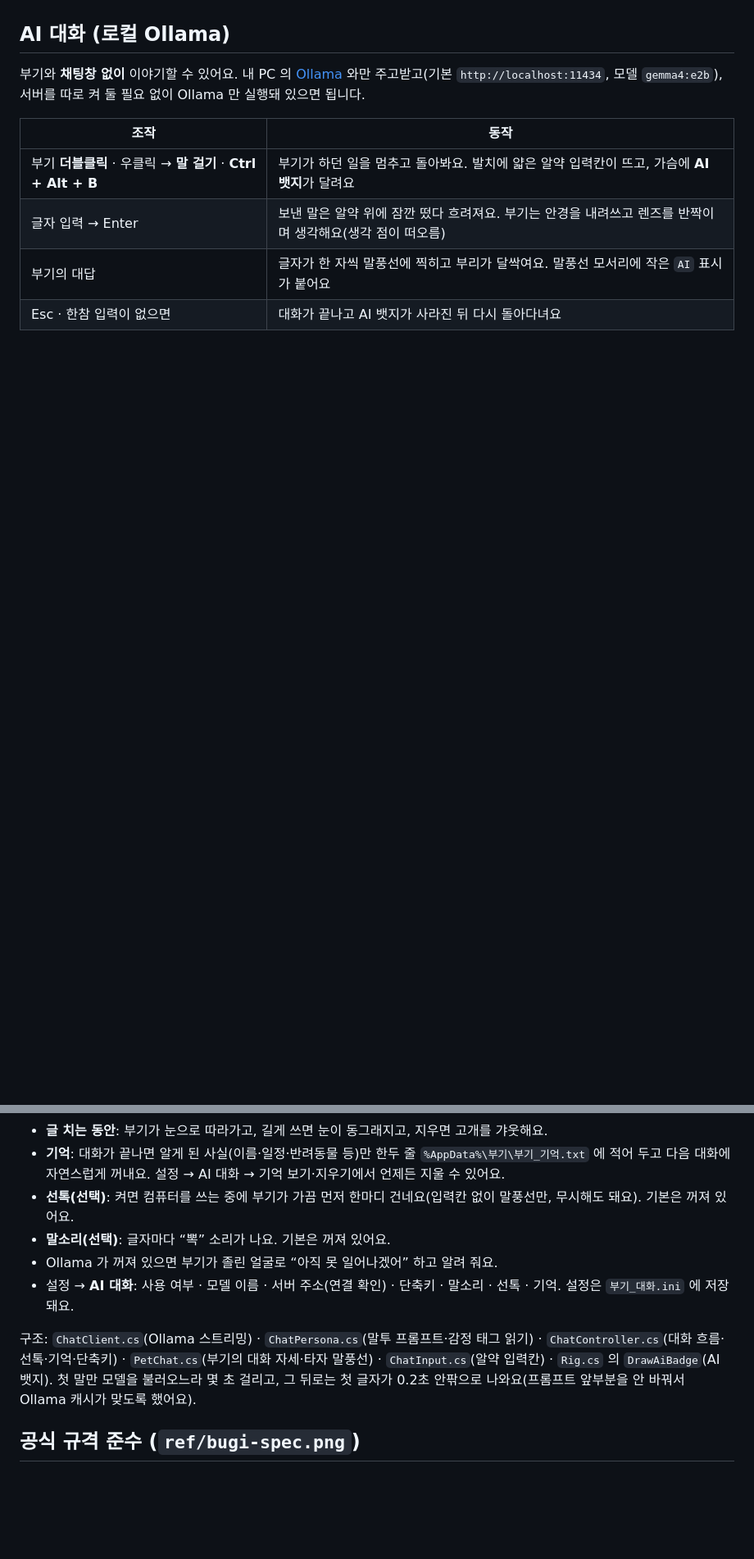
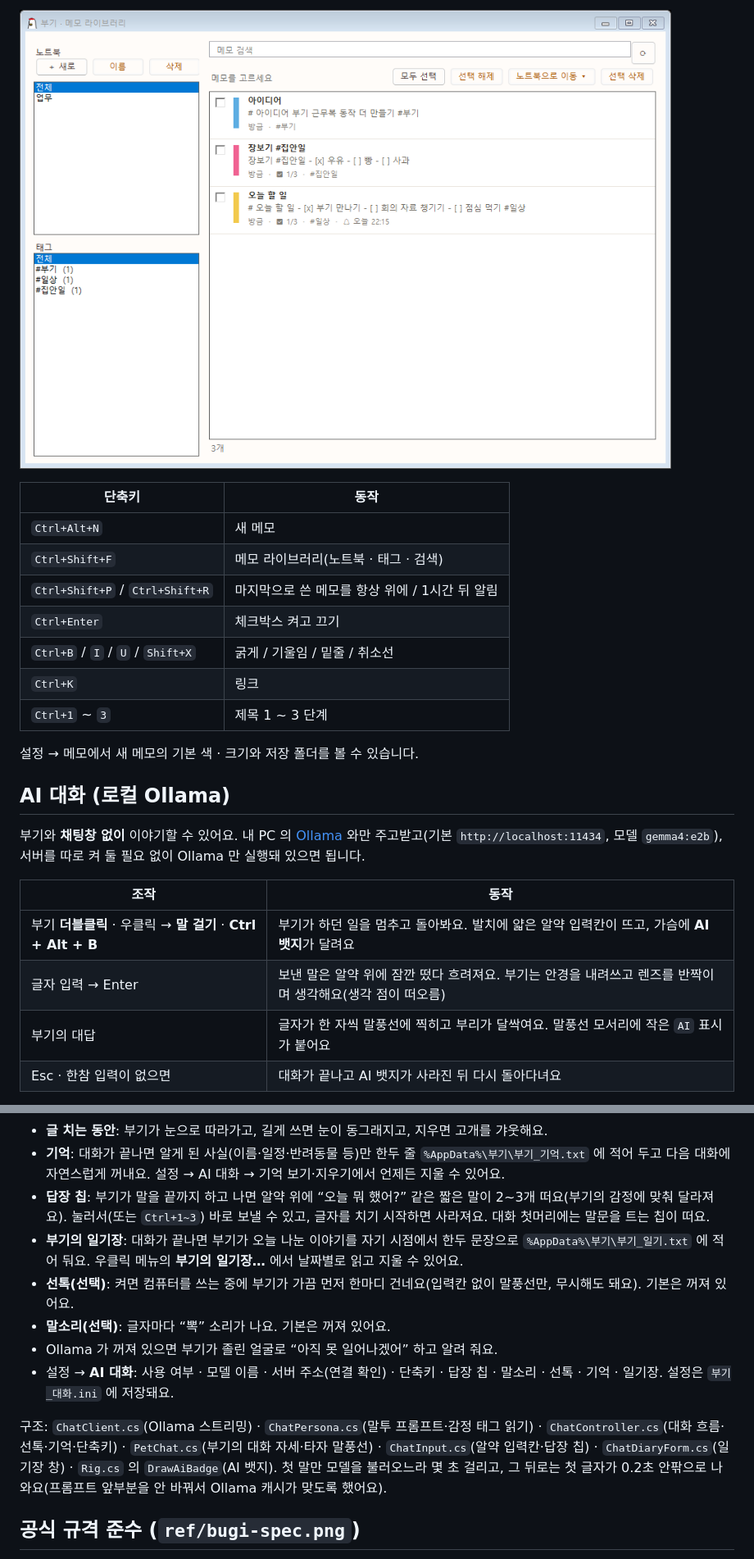
Before and after one commit to Ubermensch216/deskPet_Bugi, a Markdown page: README.md, 2 parts joined by grey strips. Shown at 82% size. Rendered like a GitHub page; pictures changed too: docs/library.png (added); blank space fills up the shorter version.

```diff
--- a/README.md
+++ b/README.md
@@ -21,3 +40,16 @@
+![메모 라이브러리](docs/library.png)
+
+| 단축키 | 동작 |
+|---|---|
+| `Ctrl+Alt+N` | 새 메모 |
+| `Ctrl+Shift+F` | 메모 라이브러리(노트북 · 태그 · 검색) |
+| `Ctrl+Shift+P` / `Ctrl+Shift+R` | 마지막으로 쓴 메모를 항상 위에 / 1시간 뒤 알림 |
+| `Ctrl+Enter` | 체크박스 켜고 끄기 |
+| `Ctrl+B` / `I` / `U` / `Shift+X` | 굵게 / 기울임 / 밑줄 / 취소선 |
+| `Ctrl+K` | 링크 |
+| `Ctrl+1` ~ `3` | 제목 1 ~ 3 단계 |
+
+설정 → 메모에서 새 메모의 기본 색 · 크기와 저장 폴더를 볼 수 있습니다.
 
 ## AI 대화 (로컬 Ollama)
 부기와 **채팅창 없이** 이야기할 수 있어요. 내 PC 의 [Ollama](https://ollama.com) 와만 주고받고(기본 `http://localhost:11434`, 모델 `gemma4:e2b`), 서버를 따로 켜 둘 필요 없이 Ollama 만 실행돼 있으면 됩니다.
@@ -33,12 +65,14 @@
 * **성격**: 거짓말을 못 하는 부기라 모르는 건 “몰라~ 안경으로 찾아봐도 모르겠어”라고 해요. AI 냐고 물으면 숨기지 않고 대답해요. 친밀도·배고픔·시간대에 따라 말투가 조금씩 달라져요.
 * **글 치는 동안**: 부기가 눈으로 따라가고, 길게 쓰면 눈이 동그래지고, 지우면 고개를 갸웃해요.
 * **기억**: 대화가 끝나면 알게 된 사실(이름·일정·반려동물 등)만 한두 줄 `%AppData%\부기\부기_기억.txt` 에 적어 두고 다음 대화에 자연스럽게 꺼내요. 설정 → AI 대화 → 기억 보기·지우기에서 언제든 지울 수 있어요.
+* **답장 칩**: 부기가 말을 끝까지 하고 나면 알약 위에 “오늘 뭐 했어?” 같은 짧은 말이 2~3개 떠요(부기의 감정에 맞춰 달라져요). 눌러서(또는 `Ctrl+1~3`) 바로 보낼 수 있고, 글자를 치기 시작하면 사라져요. 대화 첫머리에는 말문을 트는 칩이 떠요.
+* **부기의 일기장**: 대화가 끝나면 부기가 오늘 나눈 이야기를 자기 시점에서 한두 문장으로 `%AppData%\부기\부기_일기.txt` 에 적어 둬요. 우클릭 메뉴의 **부기의 일기장…** 에서 날짜별로 읽고 지울 수 있어요.
 * **선톡(선택)**: 켜면 컴퓨터를 쓰는 중에 부기가 가끔 먼저 한마디 건네요(입력칸 없이 말풍선만, 무시해도 돼요). 기본은 꺼져 있어요.
 * **말소리(선택)**: 글자마다 “뽁” 소리가 나요. 기본은 꺼져 있어요.
 * Ollama 가 꺼져 있으면 부기가 졸린 얼굴로 “아직 못 일어나겠어” 하고 알려 줘요.
-* 설정 → **AI 대화**: 사용 여부 · 모델 이름 · 서버 주소(연결 확인) · 단축키 · 말소리 · 선톡 · 기억. 설정은 `부기_대화.ini` 에 저장돼요.
+* 설정 → **AI 대화**: 사용 여부 · 모델 이름 · 서버 주소(연결 확인) · 단축키 · 답장 칩 · 말소리 · 선톡 · 기억 · 일기장. 설정은 `부기_대화.ini` 에 저장돼요.
 
-구조: `ChatClient.cs`(Ollama 스트리밍) · `ChatPersona.cs`(말투 프롬프트·감정 태그 읽기) · `ChatController.cs`(대화 흐름·선톡·기억·단축키) · `PetChat.cs`(부기의 대화 자세·타자 말풍선) · `ChatInput.cs`(알약 입력칸) · `Rig.cs` 의 `DrawAiBadge`(AI 뱃지).
+구조: `ChatClient.cs`(Ollama 스트리밍) · `ChatPersona.cs`(말투 프롬프트·감정 태그 읽기) · `ChatController.cs`(대화 흐름·선톡·기억·단축키) · `PetChat.cs`(부기의 대화 자세·타자 말풍선) · `ChatInput.cs`(알약 입력칸·답장 칩) · `ChatDiaryForm.cs`(일기장 창) · `Rig.cs` 의 `DrawAiBadge`(AI 뱃지).
 첫 말만 모델을 불러오느라 몇 초 걸리고, 그 뒤로는 첫 글자가 0.2초 안팎으로 나와요(프롬프트 앞부분을 안 바꿔서 Ollama 캐시가 맞도록 했어요).
 
 ## 공식 규격 준수 (`ref/bugi-spec.png`)
```
Also changed, not shown: other parts of README.md (+25 -3 lines), docs/alert.png (added), docs/menu.png (added), docs/note.png (added), docs/poses.png (added), docs/settings.png (added), 12 other files.
